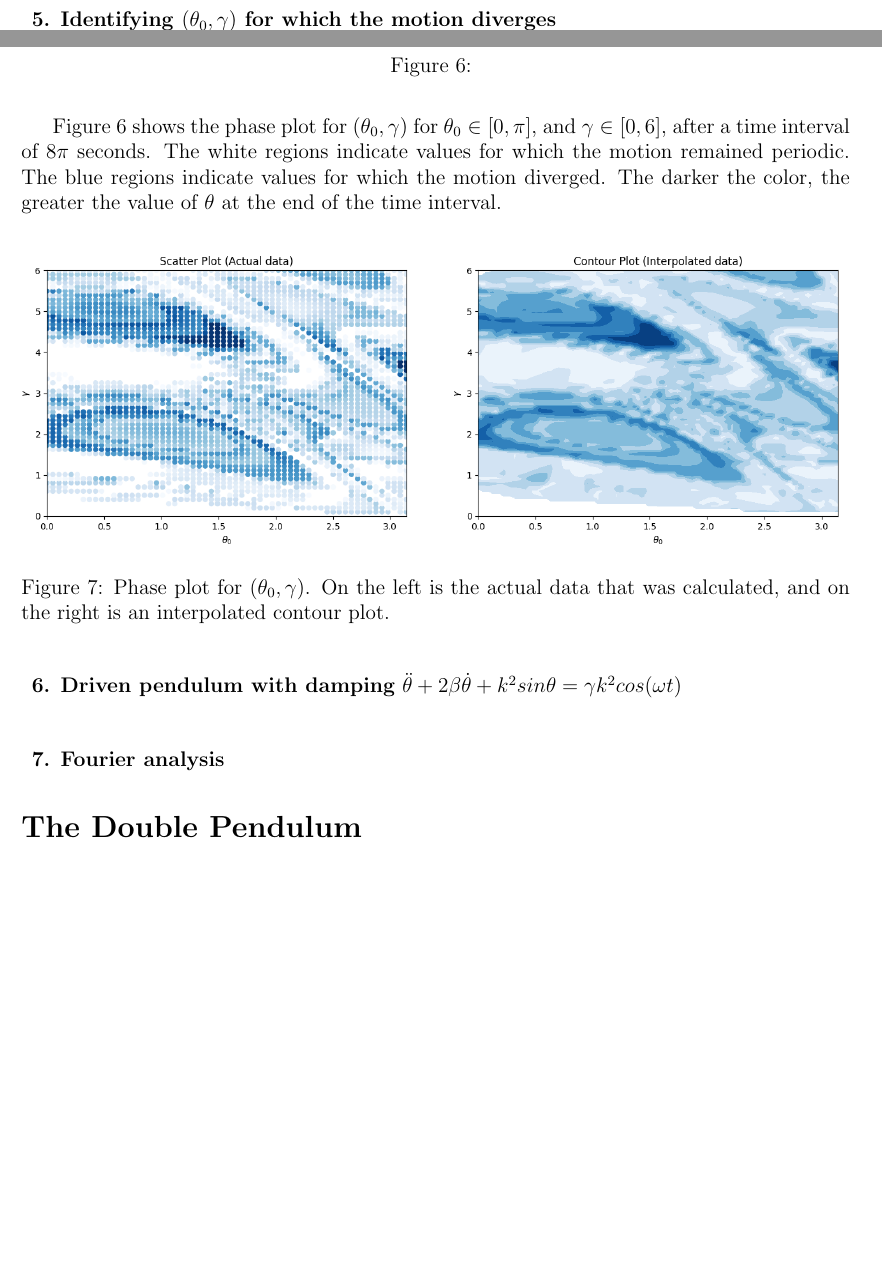
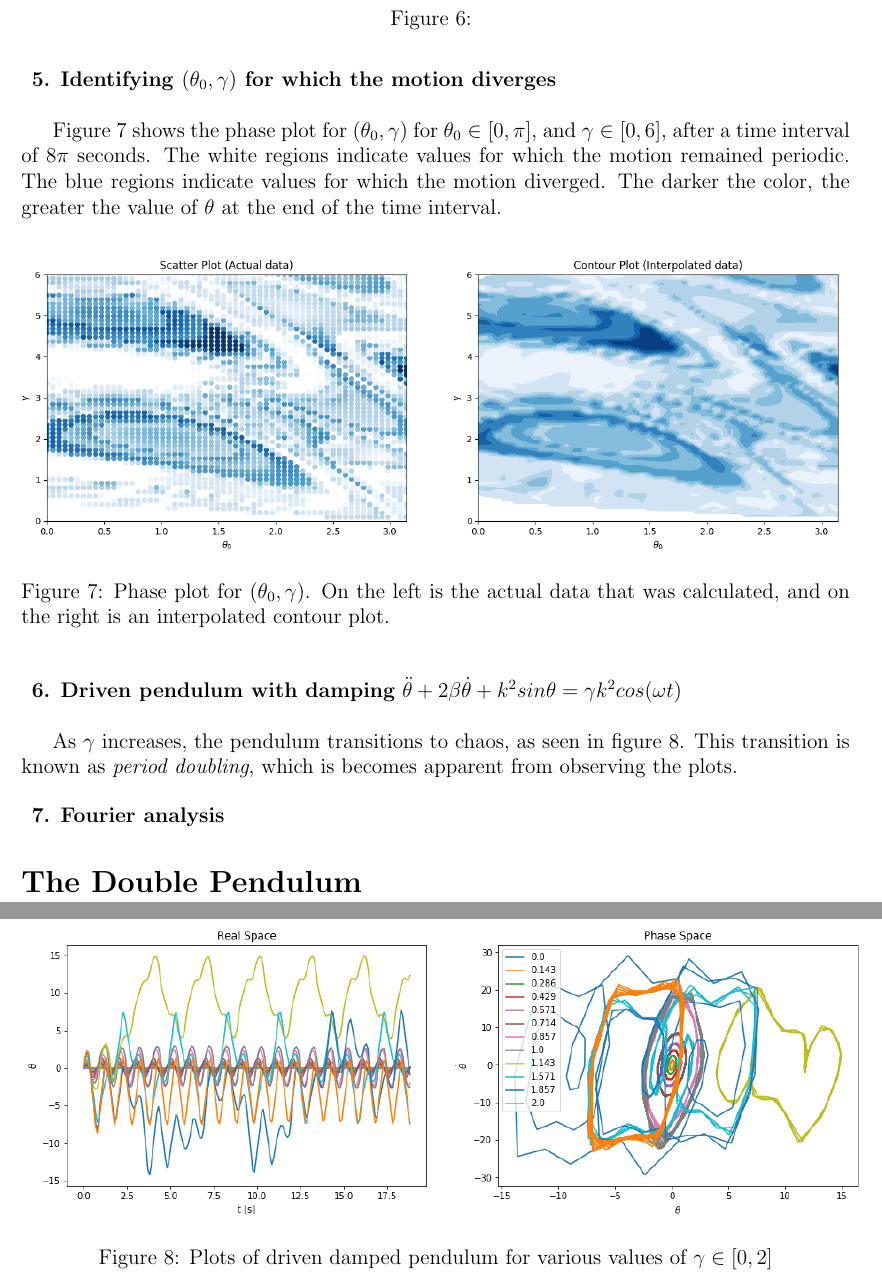
Before and after one commit to remysucre/SimplePendulum, a LaTeX document (latex/pendulum.tex): two parts of pages 3 and 4 of 4 before the commit and two parts of pages 4 and 5 of 5 after it, joined at a grey line, cut at the place of the change, the shorter picture padded with empty space. Compiled offline with pdfLaTeX.

Commit message:
combined tex files

```diff
--- a/latex/pendulum.tex
+++ b/latex/pendulum.tex
@@ -114,17 +112,17 @@
 	\hfill
 	\begin{minipage}[b]{0.4\textwidth}
 		%\includegraphics[scale=0.6]{../figures/.png}
-		\label{}
 	\end{minipage}
 	\caption{}
+	\label{diving2}
 \end{figure}
 \end{problem}
 
-%%%%%% 5 %%%%%%
+%%%%%% 5B %%%%%%
 \begin{problem}{5}
 	\textbf{Identifying $(\theta_{0},\gamma)$ for which the motion diverges} \\
 
-	Figure 6 shows the phase plot for $(\theta_{0},\gamma)$ for $\theta_{0} \in [0,\pi]$, and $\gamma \in [0,6]$, after a time interval of $8\pi$ seconds.  The white regions indicate values for which the motion remained periodic. The blue regions indicate values for which the motion diverged.  The darker the color, the greater the value of $\theta$ at the end of the time interval.
+	Figure \ref{diverge} shows the phase plot for $(\theta_{0},\gamma)$ for $\theta_{0} \in [0,\pi]$, and $\gamma \in [0,6]$, after a time interval of $8\pi$ seconds.  The white regions indicate values for which the motion remained periodic. The blue regions indicate values for which the motion diverged.  The darker the color, the greater the value of $\theta$ at the end of the time interval.
 \begin{figure}[h!]
 	\centering
   	\includegraphics[scale=0.5]{../figures/diverge2.png}
@@ -133,14 +131,22 @@
 \end{figure}
 \end{problem}
 
-%%%%%% 6 %%%%%%
+%%%%%% 6B %%%%%%
 \begin{problem}{6}
 	\textbf{Driven pendulum with damping} $\ddot{\theta}+2\beta\dot{\theta}+k^{2}sin\theta=\gamma k^{2}cos(\omega t)$ \\
 
+As $\gamma$ increases, the pendulum transitions to chaos, as seen in figure \ref{damped}.  This transition is known as \textit{period doubling}, which is becomes apparent from observing the plots.
+
+\begin{figure}[h!]
+	\centering
+  	\includegraphics[scale=0.5]{../figures/dampedDriven.png}
+ 	\caption{Plots of driven damped pendulum for various values of $\gamma \in [0,2]$}
+  	\label{damped}
+\end{figure}
 
 \end{problem}
 
-%%%%%% 7 %%%%%%
+%%%%%% 7B %%%%%%
 \begin{problem}{7}
 	\textbf{Fourier analysis}
 \end{problem}
```
Also changed, not shown: latex/proj1b.tex (+1 -1 lines), latex/pendulum.pdf, latex/pendulum.tex (18 more changed lines), 4 other files.
